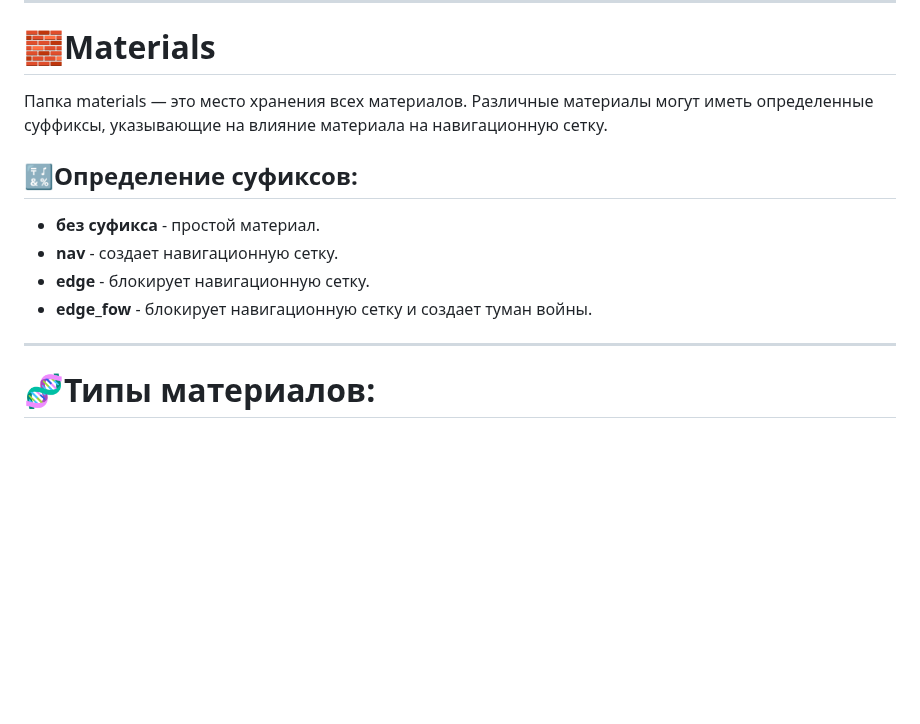
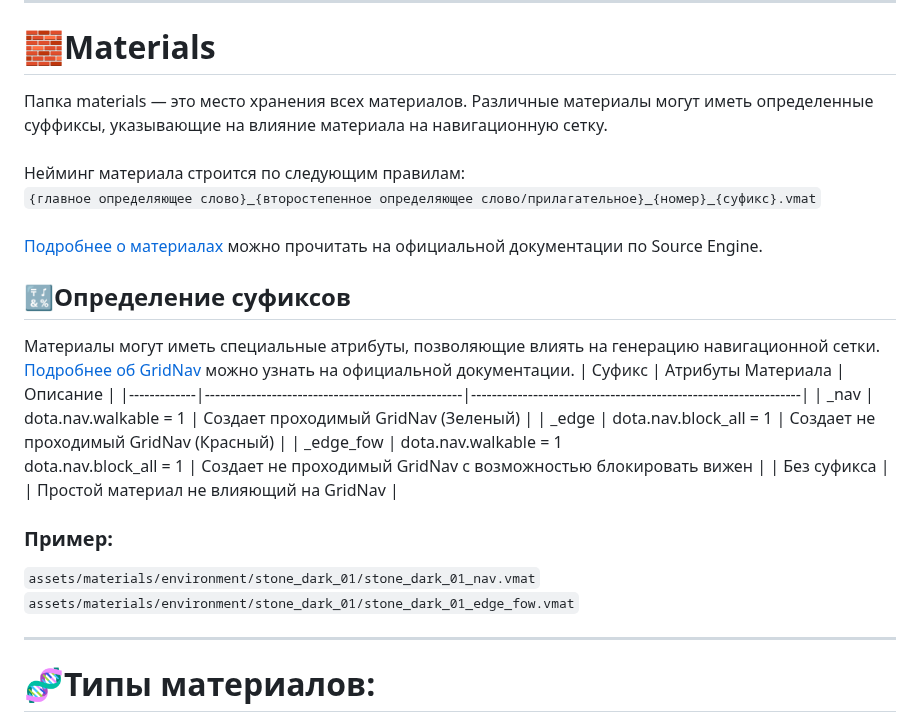
Before and after one commit to withvoidwithin/dota2_modding, a Markdown page: ducumentation/structure/assets.md, the part around the change. Drawn GitHub-style; blank space fills up the shorter version.

```diff
--- a/ducumentation/structure/assets.md
+++ b/ducumentation/structure/assets.md
@@ -22,13 +22,23 @@
 --------
 
 # 🧱Materials
-Папка materials — это место хранения всех материалов. Различные материалы могут иметь определенные суффиксы, указывающие на влияние материала на навигационную сетку.
+Папка materials — это место хранения всех материалов. Различные материалы могут иметь определенные суффиксы, указывающие на влияние материала на навигационную сетку. <br><br>
+Нейминг материала строится по следующим правилам:<br>
+``{главное определяющее слово}_{второстепенное определяющее слово/прилагательное}_{номер}_{суфикс}.vmat``<br><br>
+[Подробнее о материалах](https://developer.valvesoftware.com/wiki/Material) можно прочитать на официальной документации по Source Engine.
 
-## 🔣Определение суфиксов:
-- **без суфикса** - простой материал.
-- **nav** - создает навигационную сетку.
-- **edge** - блокирует навигационную сетку.
-- **edge_fow** - блокирует навигационную сетку и создает туман войны.
+## 🔣Определение суфиксов
+Материалы могут иметь специальные атрибуты, позволяющие влиять на генерацию навигационной сетки.<br>
+[Подробнее об GridNav](https://developer.valvesoftware.com/wiki/Dota_2_Workshop_Tools/Level_Design/Dota/Navigation_Mesh) можно узнать на официальной документации.
+| Суфикс      | Атрибуты Материала                               | Описание                                                       |
+|-------------|--------------------------------------------------|----------------------------------------------------------------|
+| _nav        | dota.nav.walkable = 1                            | Создает проходимый GridNav (Зеленый)                           |
+| _edge       | dota.nav.block_all = 1                           | Создает не проходимый GridNav (Красный)                        |
+| _edge_fow   | dota.nav.walkable = 1<br> dota.nav.block_all = 1 | Создает не проходимый GridNav с возможностью блокировать вижен |
+| Без суфикса |                                                  | Простой материал не влияющий на GridNav                        |
+### Пример:
+``assets/materials/environment/stone_dark_01/stone_dark_01_nav.vmat``<br>
+``assets/materials/environment/stone_dark_01/stone_dark_01_edge_fow.vmat``
 
 --------
 
```
